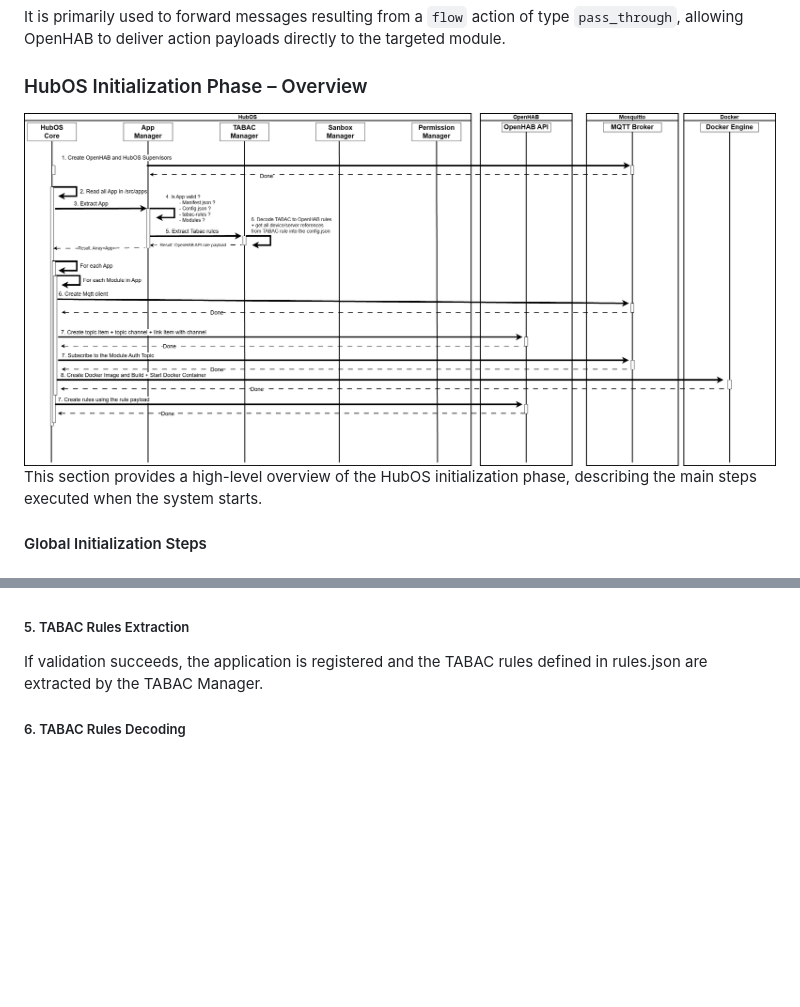
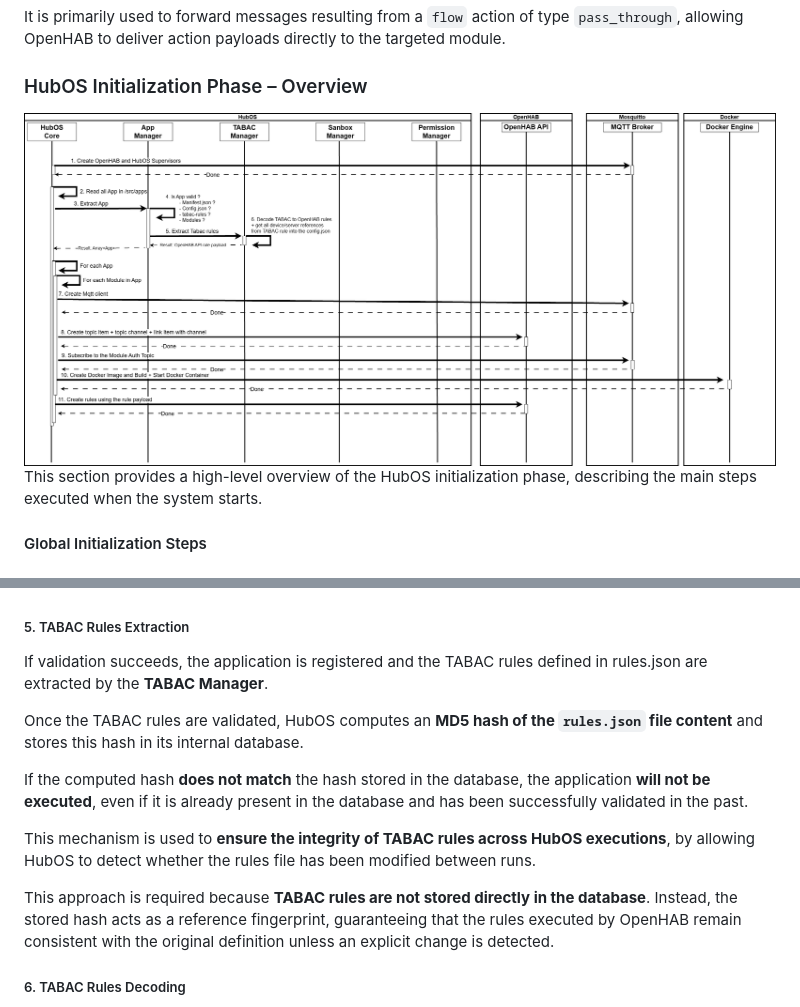
Before and after one commit to valk-ulb/hubos_2, a Markdown page: devs/README.md, 2 parts joined by grey strips. Drawn GitHub-style; pictures changed too: devs/images/hubos_init_phase.png; blank space fills up the shorter version.

Commit message:
last details on the doc

```diff
--- a/devs/README.md
+++ b/devs/README.md
@@ -683,7 +683,16 @@ The App Manager verifies:
 - and tabac-rules/rules.json.
 
 ##### 5. TABAC Rules Extraction
-If validation succeeds, the application is registered and the TABAC rules defined in rules.json are extracted by the TABAC Manager.
+If validation succeeds, the application is registered and the TABAC rules defined in rules.json are extracted by the **TABAC Manager**.
+
+Once the TABAC rules are validated, HubOS computes an **MD5 hash of the `rules.json` file content** and stores this hash in its internal database.
+
+If the computed hash **does not match** the hash stored in the database, the application **will not be executed**, even if it is already present in the database and has been successfully validated in the past.
+
+This mechanism is used to **ensure the integrity of TABAC rules across HubOS executions**, by allowing HubOS to detect whether the rules file has been modified between runs.
+
+This approach is required because **TABAC rules are not stored directly in the database**.
+Instead, the stored hash acts as a reference fingerprint, guaranteeing that the rules executed by OpenHAB remain consistent with the original definition unless an explicit change is detected.
 
 ##### 6. TABAC Rules Decoding
 If the rules reference devices and/or servers, these references are resolved using config.json.
```
